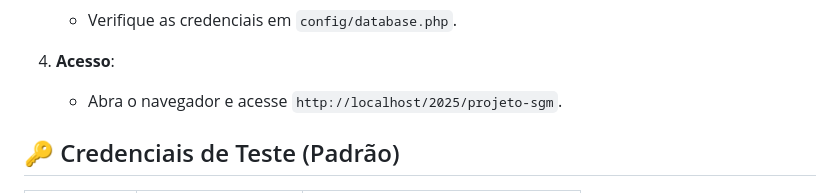
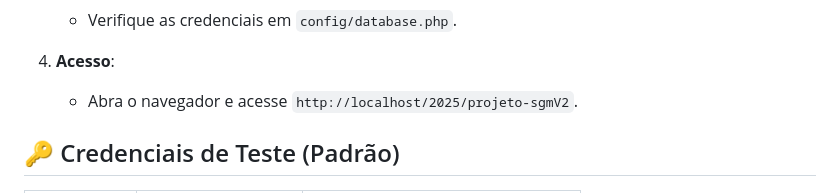
Before and after one commit to pietrodalbem-ux/projeto-sgmV2, a Markdown page: README.md, the part around the change. Drawn GitHub-style.

Commit message:
Update access URL in README

```diff
--- a/README.md
+++ b/README.md
@@ -69,7 +69,7 @@ Os arquivos de migração e dump podem ser encontrados em `/docs`.
     - Verifique as credenciais em `config/database.php`.
 
 4.  **Acesso**:
-    - Abra o navegador e acesse `http://localhost/2025/projeto-sgm`.
+    - Abra o navegador e acesse `http://localhost/2025/projeto-sgmV2`.
 
 ## 🔑 Credenciais de Teste (Padrão)
 
```
